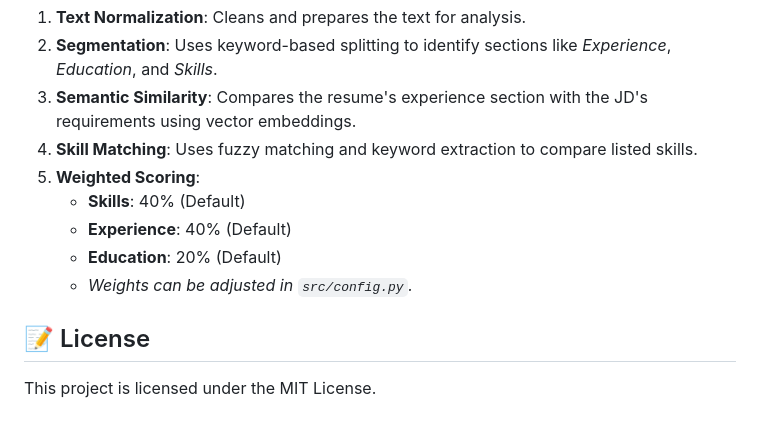
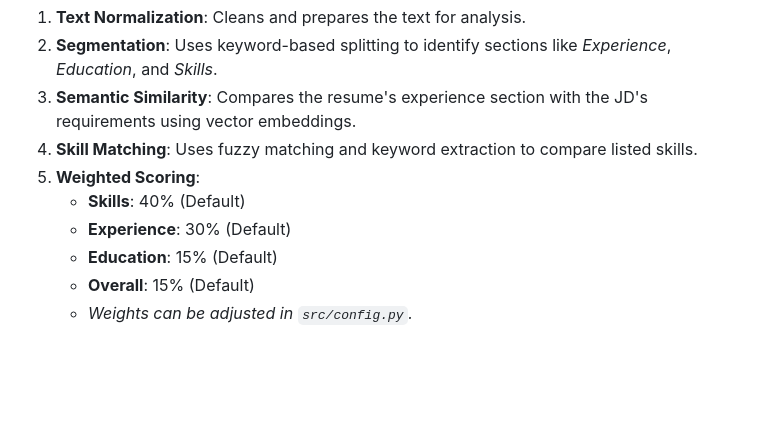
Before and after one commit to NabhyaP/Resume-Ranker, a Markdown page: README.md, the part around the change. Rendered like a GitHub page; blank space fills up the shorter version.

```diff
--- a/README.md
+++ b/README.md
@@ -83,10 +83,7 @@ Resume_Ranker/
 4. **Skill Matching**: Uses fuzzy matching and keyword extraction to compare listed skills.
 5. **Weighted Scoring**:
    - **Skills**: 40% (Default)
-   - **Experience**: 40% (Default)
-   - **Education**: 20% (Default)
+   - **Experience**: 30% (Default)
+   - **Education**: 15% (Default)
+   - **Overall**: 15% (Default)
    - *Weights can be adjusted in `src/config.py`.*
-
-## 📝 License
-
-This project is licensed under the MIT License.
```
